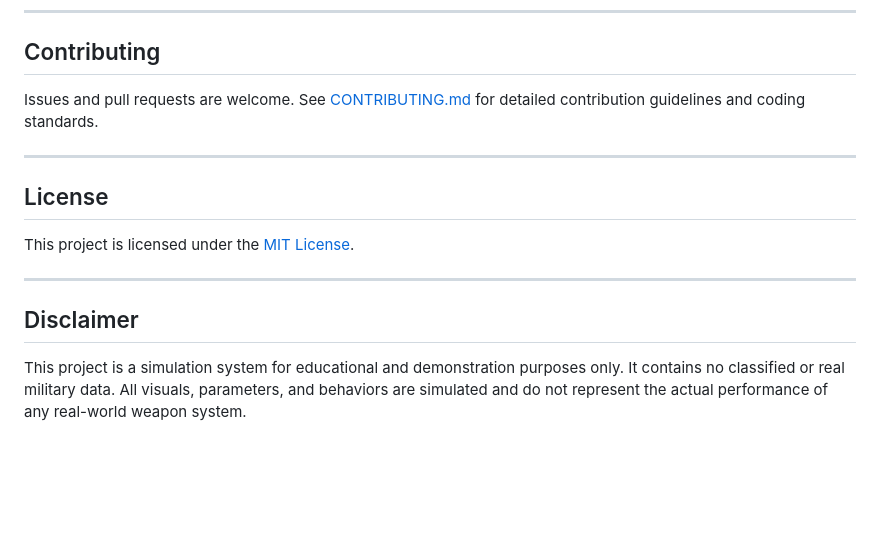
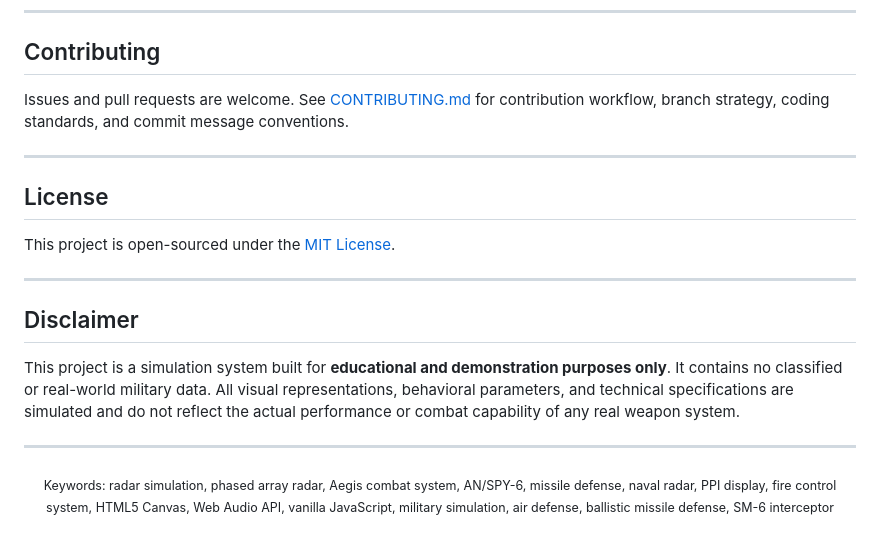
Before and after one commit to evangel2022/radar-simulation, a Markdown page: README_EN.md, the part around one of its changes. Drawn GitHub-style; blank space fills up the shorter version.

```diff
--- a/README_EN.md
+++ b/README_EN.md
@@ -113,16 +148,24 @@ radar-simulation/
 
 ## Contributing
 
-Issues and pull requests are welcome. See [CONTRIBUTING.md](CONTRIBUTING.md) for detailed contribution guidelines and coding standards.
+Issues and pull requests are welcome. See [CONTRIBUTING.md](CONTRIBUTING.md) for contribution workflow, branch strategy, coding standards, and commit message conventions.
 
 ---
 
 ## License
 
-This project is licensed under the [MIT License](LICENSE).
+This project is open-sourced under the [MIT License](LICENSE).
 
 ---
 
 ## Disclaimer
 
-This project is a simulation system for educational and demonstration purposes only. It contains no classified or real military data. All visuals, parameters, and behaviors are simulated and do not represent the actual performance of any real-world weapon system.
+This project is a simulation system built for **educational and demonstration purposes only**. It contains no classified or real-world military data. All visual representations, behavioral parameters, and technical specifications are simulated and do not reflect the actual performance or combat capability of any real weapon system.
+
+---
+
+<p align="center">
+  <sub>
+    Keywords: radar simulation, phased array radar, Aegis combat system, AN/SPY-6, missile defense, naval radar, PPI display, fire control system, HTML5 Canvas, Web Audio API, vanilla JavaScript, military simulation, air defense, ballistic missile defense, SM-6 interceptor
+  </sub>
+</p>
```
Also changed, not shown: other parts of README_EN.md (+89 -54 lines), README.md (+100 -57 lines).
